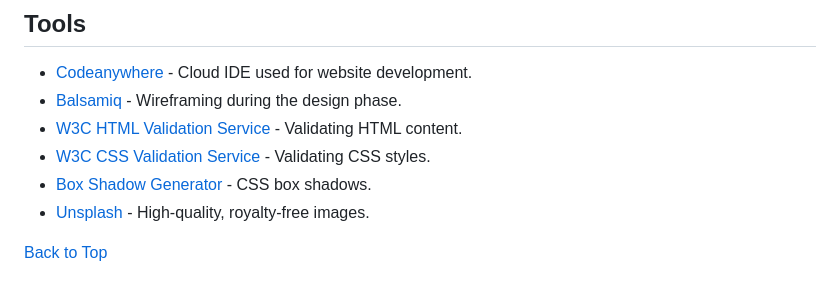
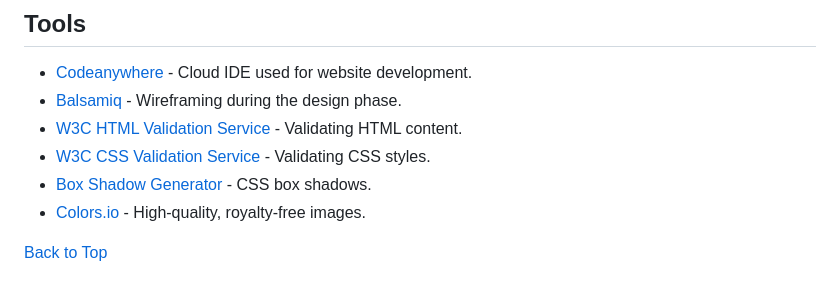
Before and after one commit to yosephdev/Chelsea-Pride, a Markdown page: README.md, the part around one of its changes. Drawn GitHub-style.

```diff
--- a/README.md
+++ b/README.md
@@ -487,7 +487,7 @@ The website's footer section serves as a concluding element on each page, provid
 - [W3C HTML Validation Service](https://validator.w3.org/ "W3C HTML") - Validating HTML content.
 - [W3C CSS Validation Service](https://jigsaw.w3.org/css-validator/ "W3C CSS") - Validating CSS styles.
 - [Box Shadow Generator](https://html-css-js.com/css/generator/box-shadow/ "html-css-js.com") - CSS box shadows.
-- [Unsplash](https://unsplash.com/ "Unsplash") - High-quality, royalty-free images.
+- [Colors.io](https://colors.io/ "Colors.io") - High-quality, royalty-free images.
 
 [Back to Top](#table-of-contents)
 
```
Also changed, not shown: other parts of README.md (+1 -1 lines).
